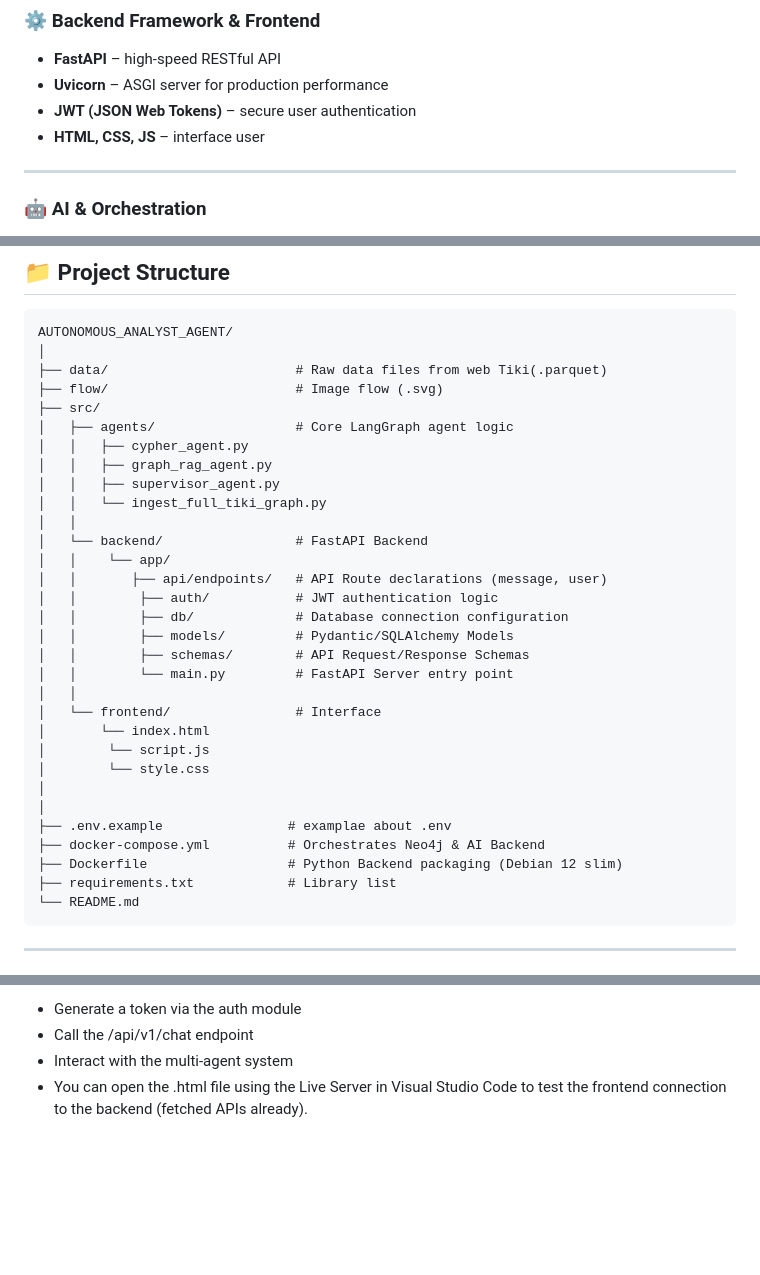
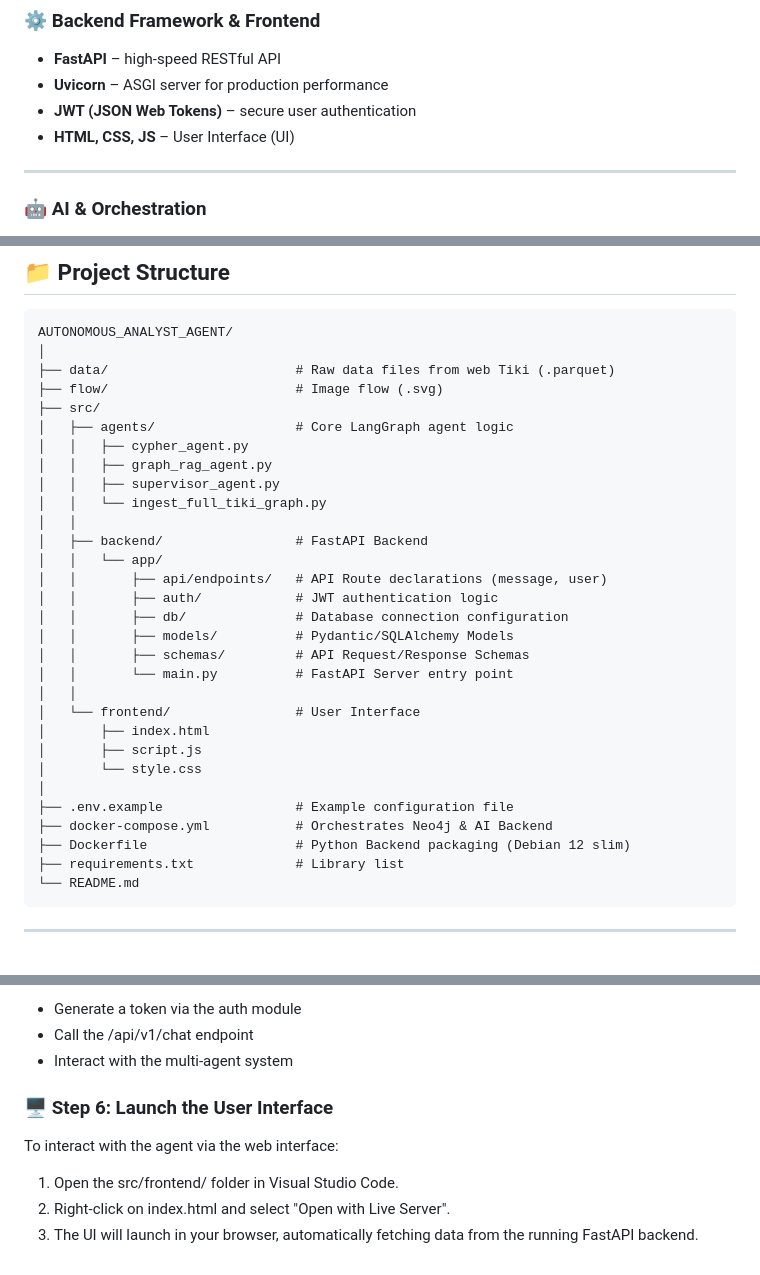
Before and after one commit to huyquangtruong05/Autonomous-Analyst-Agent, a Markdown page: README.md, 3 parts joined by grey strips. Drawn GitHub-style; blank space fills up the shorter version.

````diff
--- a/README.md
+++ b/README.md
@@ -67,7 +67,7 @@ Capabilities:
 - **FastAPI** – high-speed RESTful API
 - **Uvicorn** – ASGI server for production performance
 - **JWT (JSON Web Tokens)** – secure user authentication
-- **HTML, CSS, JS** – interface user
+- **HTML, CSS, JS** – User Interface (UI)
 ---
 
 ### 🤖 AI & Orchestration
@@ -112,7 +112,7 @@ Capabilities:
 ```
 AUTONOMOUS_ANALYST_AGENT/
 │
-├── data/                        # Raw data files from web Tiki(.parquet)
+├── data/                        # Raw data files from web Tiki (.parquet)
 ├── flow/                        # Image flow (.svg)
 ├── src/
 │   ├── agents/                  # Core LangGraph agent logic
@@ -121,25 +121,24 @@ AUTONOMOUS_ANALYST_AGENT/
 │   │   ├── supervisor_agent.py
 │   │   └── ingest_full_tiki_graph.py
 │   │
-│   └── backend/                 # FastAPI Backend
-│   │    └── app/
+│   ├── backend/                 # FastAPI Backend
+│   │   └── app/
 │   │       ├── api/endpoints/   # API Route declarations (message, user)
-│   │        ├── auth/           # JWT authentication logic
-│   │        ├── db/             # Database connection configuration
-│   │        ├── models/         # Pydantic/SQLAlchemy Models
-│   │        ├── schemas/        # API Request/Response Schemas
-│   │        └── main.py         # FastAPI Server entry point
+│   │       ├── auth/            # JWT authentication logic
+│   │       ├── db/              # Database connection configuration
+│   │       ├── models/          # Pydantic/SQLAlchemy Models
+│   │       ├── schemas/         # API Request/Response Schemas
+│   │       └── main.py          # FastAPI Server entry point
 │   │
-│   └── frontend/                # Interface
-│       └── index.html
-│        └── script.js
-│        └── style.css
+│   └── frontend/                # User Interface
+│       ├── index.html
+│       ├── script.js
+│       └── style.css
 │
-│
-├── .env.example                # examplae about .env
-├── docker-compose.yml          # Orchestrates Neo4j & AI Backend
-├── Dockerfile                  # Python Backend packaging (Debian 12 slim)
-├── requirements.txt            # Library list
+├── .env.example                 # Example configuration file
+├── docker-compose.yml           # Orchestrates Neo4j & AI Backend
+├── Dockerfile                   # Python Backend packaging (Debian 12 slim)
+├── requirements.txt             # Library list
 └── README.md
 ```
 
@@ -221,4 +220,10 @@ http://localhost:8000/docs
 - Generate a token via the auth module
 - Call the /api/v1/chat endpoint
 - Interact with the multi-agent system
-- You can open the .html file using the Live Server in Visual Studio Code to test the frontend connection to the backend (fetched APIs already).
+
+### 🖥️ Step 6: Launch the User Interface
+To interact with the agent via the web interface:
+
+1. Open the src/frontend/ folder in Visual Studio Code.
+2. Right-click on index.html and select "Open with Live Server".
+3. The UI will launch in your browser, automatically fetching data from the running FastAPI backend.
````
Also changed, not shown: other parts of README.md (+2 -2 lines).
